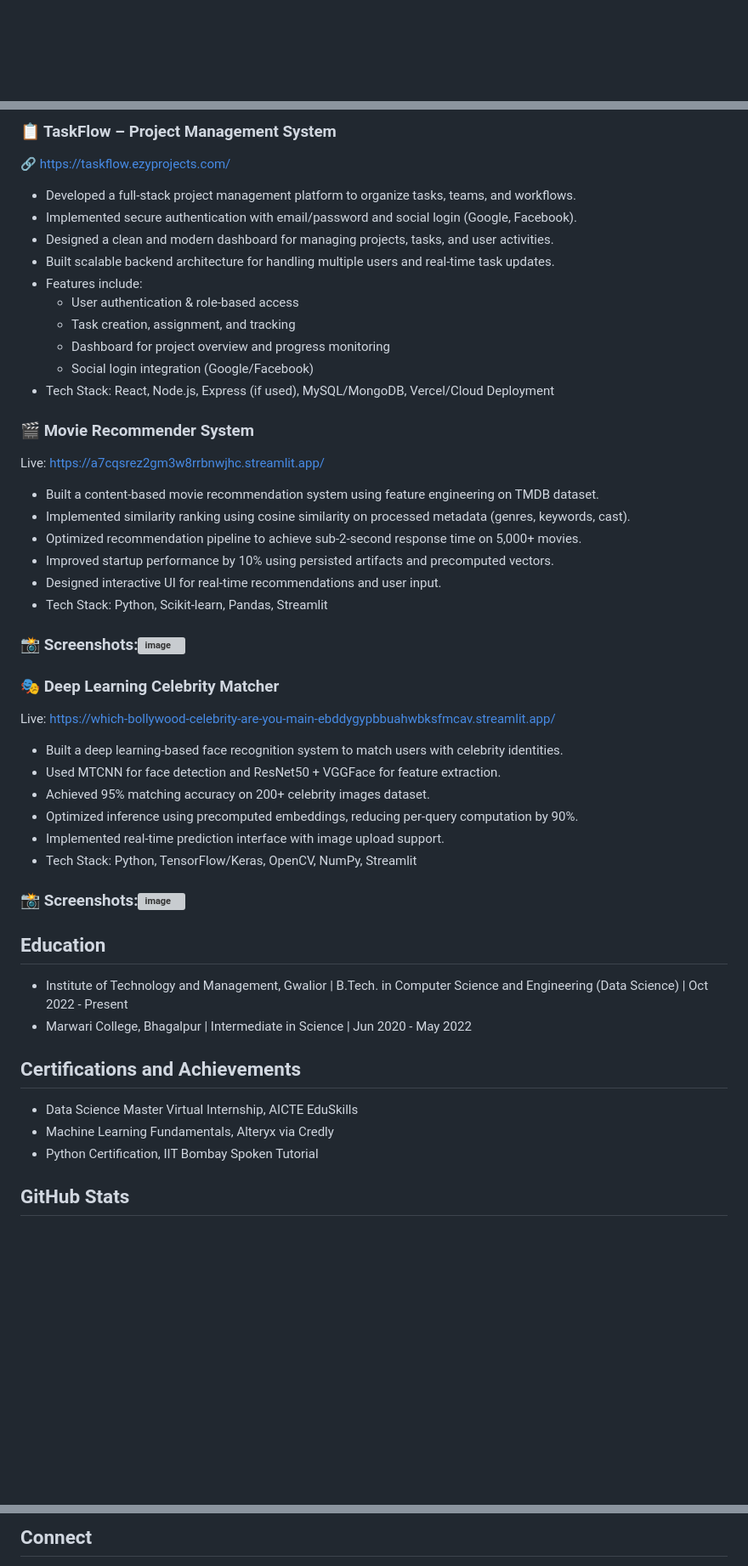
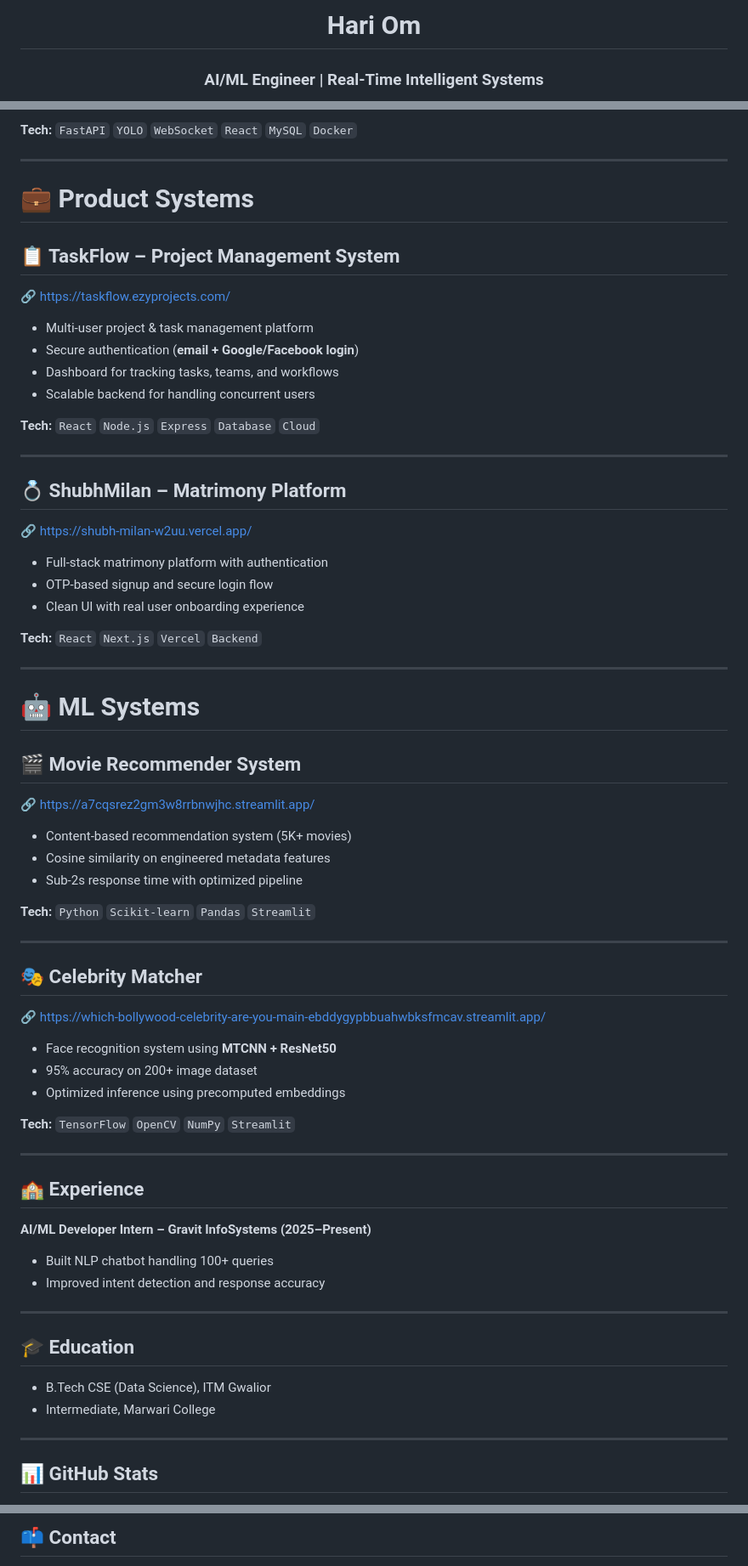
Before and after one commit to Hari99-ai/Hari99-ai, a Markdown page: README.md, 3 parts joined by grey strips. Shown at 85% size. GitHub-like rendering; blank space fills up the shorter version; grey boxes are pictures that could not be loaded.

```diff
--- a/README.md
+++ b/README.md
@@ -1 +1,4 @@
+<h1 align="center">Hari Om</h1>
+<h3 align="center">AI/ML Engineer | Real-Time Intelligent Systems</h3>
+
 <p align="center">
@@ -81,52 +55,72 @@ Live: https://shubh-milan-w2uu.vercel.app/
 
-### 📋 TaskFlow – Project Management System
+**Tech:** `FastAPI` `YOLO` `WebSocket` `React` `MySQL` `Docker`
+
+---
+
+# 💼 Product Systems
+
+## 📋 TaskFlow – Project Management System
 🔗 https://taskflow.ezyprojects.com/
 
-- Developed a full-stack project management platform to organize tasks, teams, and workflows.
-- Implemented secure authentication with email/password and social login (Google, Facebook).
-- Designed a clean and modern dashboard for managing projects, tasks, and user activities.
-- Built scalable backend architecture for handling multiple users and real-time task updates.
-- Features include:
-  - User authentication & role-based access
-  - Task creation, assignment, and tracking
-  - Dashboard for project overview and progress monitoring
-  - Social login integration (Google/Facebook)
-- Tech Stack: React, Node.js, Express (if used), MySQL/MongoDB, Vercel/Cloud Deployment
+- Multi-user project & task management platform
+- Secure authentication (**email + Google/Facebook login**)
+- Dashboard for tracking tasks, teams, and workflows
+- Scalable backend for handling concurrent users
 
+**Tech:** `React` `Node.js` `Express` `Database` `Cloud`
 
-### 🎬 Movie Recommender System
-Live: https://a7cqsrez2gm3w8rrbnwjhc.streamlit.app/
-- Built a content-based movie recommendation system using feature engineering on TMDB dataset.
-- Implemented similarity ranking using cosine similarity on processed metadata (genres, keywords, cast).
-- Optimized recommendation pipeline to achieve sub-2-second response time on 5,000+ movies.
-- Improved startup performance by 10% using persisted artifacts and precomputed vectors.
-- Designed interactive UI for real-time recommendations and user input.
-- Tech Stack: Python, Scikit-learn, Pandas, Streamlit
-### 📸 Screenshots:<img width="1696" height="774" alt="image" src="https://github.com/user-attachments/assets/962b5939-a05e-4c2f-841d-b3e6ccd15f8b" />
+---
 
-### 🎭 Deep Learning Celebrity Matcher
-Live: https://which-bollywood-celebrity-are-you-main-ebddygypbbuahwbksfmcav.streamlit.app/
-- Built a deep learning-based face recognition system to match users with celebrity identities.
-- Used MTCNN for face detection and ResNet50 + VGGFace for feature extraction.
-- Achieved 95% matching accuracy on 200+ celebrity images dataset.
-- Optimized inference using precomputed embeddings, reducing per-query computation by 90%.
-- Implemented real-time prediction interface with image upload support.
-- Tech Stack: Python, TensorFlow/Keras, OpenCV, NumPy, Streamlit
-### 📸 Screenshots:<img width="1696" height="774" alt="image" src="https://github.com/user-attachments/assets/2be7c2f9-d6c0-4539-bbcf-7f42dccedb45" />
+## 💍 ShubhMilan – Matrimony Platform
+🔗 https://shubh-milan-w2uu.vercel.app/
 
+- Full-stack matrimony platform with authentication
+- OTP-based signup and secure login flow
+- Clean UI with real user onboarding experience
 
+**Tech:** `React` `Next.js` `Vercel` `Backend`
 
-## Education
+---
 
-- Institute of Technology and Management, Gwalior | B.Tech. in Computer Science and Engineering (Data Science) | Oct 2022 - Present
-- Marwari College, Bhagalpur | Intermediate in Science | Jun 2020 - May 2022
+# 🤖 ML Systems
 
-## Certifications and Achievements
+## 🎬 Movie Recommender System
+🔗 https://a7cqsrez2gm3w8rrbnwjhc.streamlit.app/
 
-- Data Science Master Virtual Internship, AICTE EduSkills
-- Machine Learning Fundamentals, Alteryx via Credly
-- Python Certification, IIT Bombay Spoken Tutorial
+- Content-based recommendation system (5K+ movies)
+- Cosine similarity on engineered metadata features
+- Sub-2s response time with optimized pipeline
 
-## GitHub Stats
+**Tech:** `Python` `Scikit-learn` `Pandas` `Streamlit`
+
+---
+
+## 🎭 Celebrity Matcher
+🔗 https://which-bollywood-celebrity-are-you-main-ebddygypbbuahwbksfmcav.streamlit.app/
+
+- Face recognition system using **MTCNN + ResNet50**
+- 95% accuracy on 200+ image dataset
+- Optimized inference using precomputed embeddings
+
+**Tech:** `TensorFlow` `OpenCV` `NumPy` `Streamlit`
+
+---
+
+## 🏫 Experience
+
+**AI/ML Developer Intern – Gravit InfoSystems (2025–Present)**
+- Built NLP chatbot handling 100+ queries
+- Improved intent detection and response accuracy
+
+---
+
+## 🎓 Education
+
+- B.Tech CSE (Data Science), ITM Gwalior
+- Intermediate, Marwari College
+
+---
+
+## 📊 GitHub Stats
 
 <p align="center">
@@ -140,3 +132,3 @@ Live: https://which-bollywood-celebrity-are-you-main-ebddygypbbuahwbksfmcav.stre
 
-## Connect
+## 📫 Contact
 
```
Also changed, not shown: other parts of README.md (+40 -80 lines).
